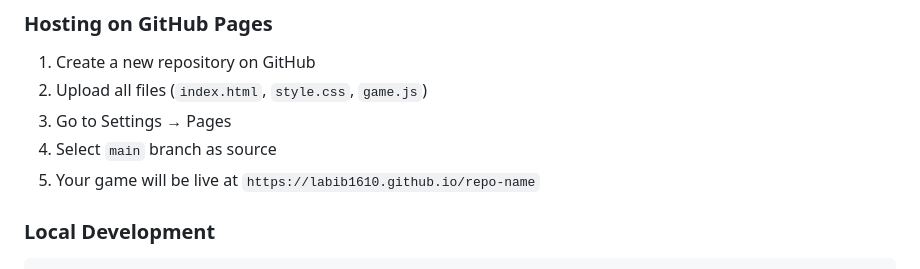
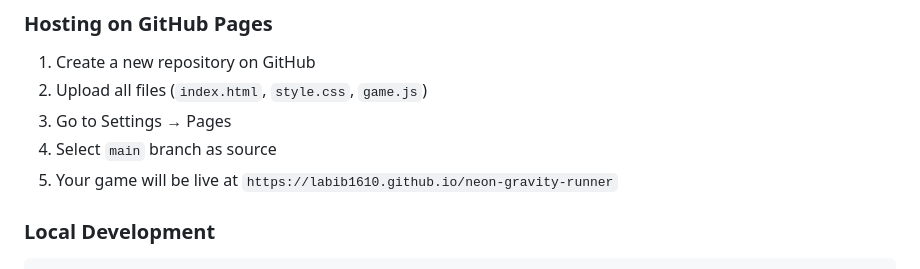
Before and after one commit to Labib1610/neon-gravity-runner, a Markdown page: README.md, the part around the change. Drawn GitHub-style.

````diff
--- a/README.md
+++ b/README.md
@@ -94,7 +94,7 @@ Survive as long as possible by switching between floor and ceiling to dodge red
 2. Upload all files (`index.html`, `style.css`, `game.js`)
 3. Go to Settings → Pages
 4. Select `main` branch as source
-5. Your game will be live at `https://labib1610.github.io/repo-name`
+5. Your game will be live at `https://labib1610.github.io/neon-gravity-runner`
 
 ### Local Development
 ```bash
````
